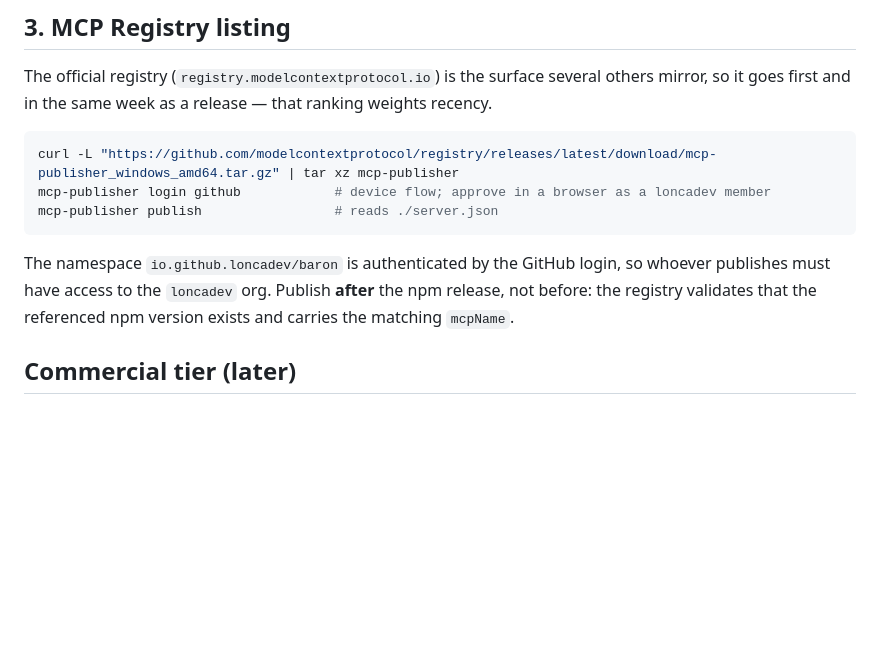
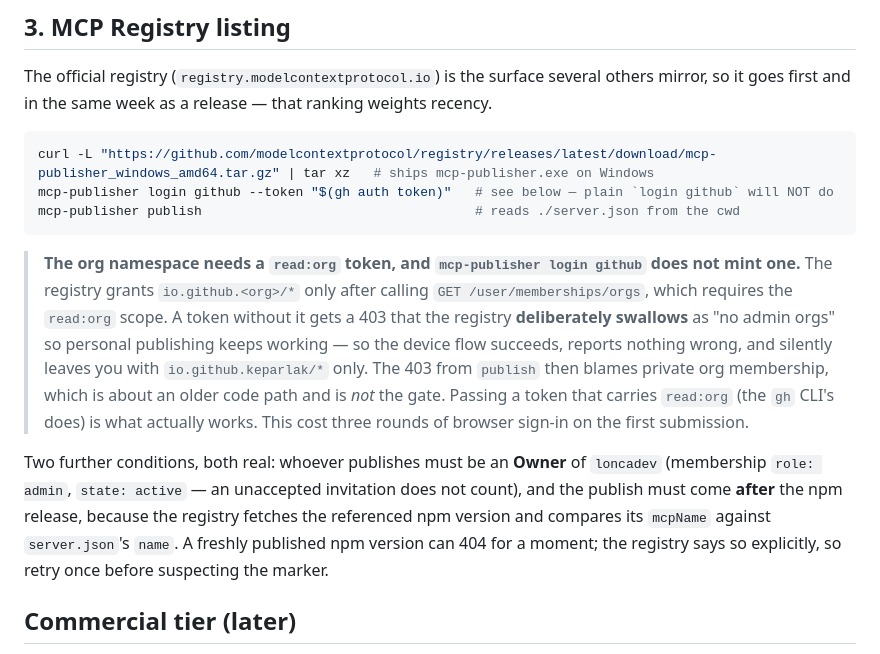
Before and after one commit to loncadev/baron, a Markdown page: RELEASING.md, the part around the change. Drawn GitHub-style; blank space fills up the shorter version.

Commit message:
docs(releasing): the registry org namespace needs a read:org token
`mcp-publisher login github` reports success, says nothing is wrong, and leaves
you with your personal namespace only. The registry grants io.github.<org>/*
after GET /user/memberships/orgs, which requires read:org; a token without it
gets a 403 the registry deliberately swallows as "no admin orgs" so personal
publishing keeps working. The 403 that publish then returns blames private org
membership, which belongs to an older code path and is not the gate.

Three rounds of browser sign-in to find that, all of them looking like the
approval had worked. Writing it down next to the npm bypass-2FA lesson because
it is the same shape of trap: an auth step that succeeds loudly and fails quietly.

Closes #73

Claude-Session: https://claude.ai/code/session_01SAFwE6SNvqnhhJ6p5X2W4F

````diff
--- a/RELEASING.md
+++ b/RELEASING.md
@@ -106,14 +106,25 @@ The official registry (`registry.modelcontextprotocol.io`) is the surface severa
 it goes first and in the same week as a release — that ranking weights recency.
 
 ```bash
-curl -L "https://github.com/modelcontextprotocol/registry/releases/latest/download/mcp-publisher_windows_amd64.tar.gz" | tar xz mcp-publisher
-mcp-publisher login github            # device flow; approve in a browser as a loncadev member
-mcp-publisher publish                 # reads ./server.json
+curl -L "https://github.com/modelcontextprotocol/registry/releases/latest/download/mcp-publisher_windows_amd64.tar.gz" | tar xz   # ships mcp-publisher.exe on Windows
+mcp-publisher login github --token "$(gh auth token)"   # see below — plain `login github` will NOT do
+mcp-publisher publish                                   # reads ./server.json from the cwd
 ```
 
-The namespace `io.github.loncadev/baron` is authenticated by the GitHub login, so whoever publishes
-must have access to the `loncadev` org. Publish **after** the npm release, not before: the registry
-validates that the referenced npm version exists and carries the matching `mcpName`.
+> **The org namespace needs a `read:org` token, and `mcp-publisher login github` does not mint one.**
+> The registry grants `io.github.<org>/*` only after calling `GET /user/memberships/orgs`, which
+> requires the `read:org` scope. A token without it gets a 403 that the registry **deliberately
+> swallows** as "no admin orgs" so personal publishing keeps working — so the device flow succeeds,
+> reports nothing wrong, and silently leaves you with `io.github.keparlak/*` only. The 403 from
+> `publish` then blames private org membership, which is about an older code path and is *not* the
+> gate. Passing a token that carries `read:org` (the `gh` CLI's does) is what actually works. This
+> cost three rounds of browser sign-in on the first submission.
+
+Two further conditions, both real: whoever publishes must be an **Owner** of `loncadev` (membership
+`role: admin`, `state: active` — an unaccepted invitation does not count), and the publish must come
+**after** the npm release, because the registry fetches the referenced npm version and compares its
+`mcpName` against `server.json`'s `name`. A freshly published npm version can 404 for a moment; the
+registry says so explicitly, so retry once before suspecting the marker.
 
 ## Commercial tier (later)
 
````
